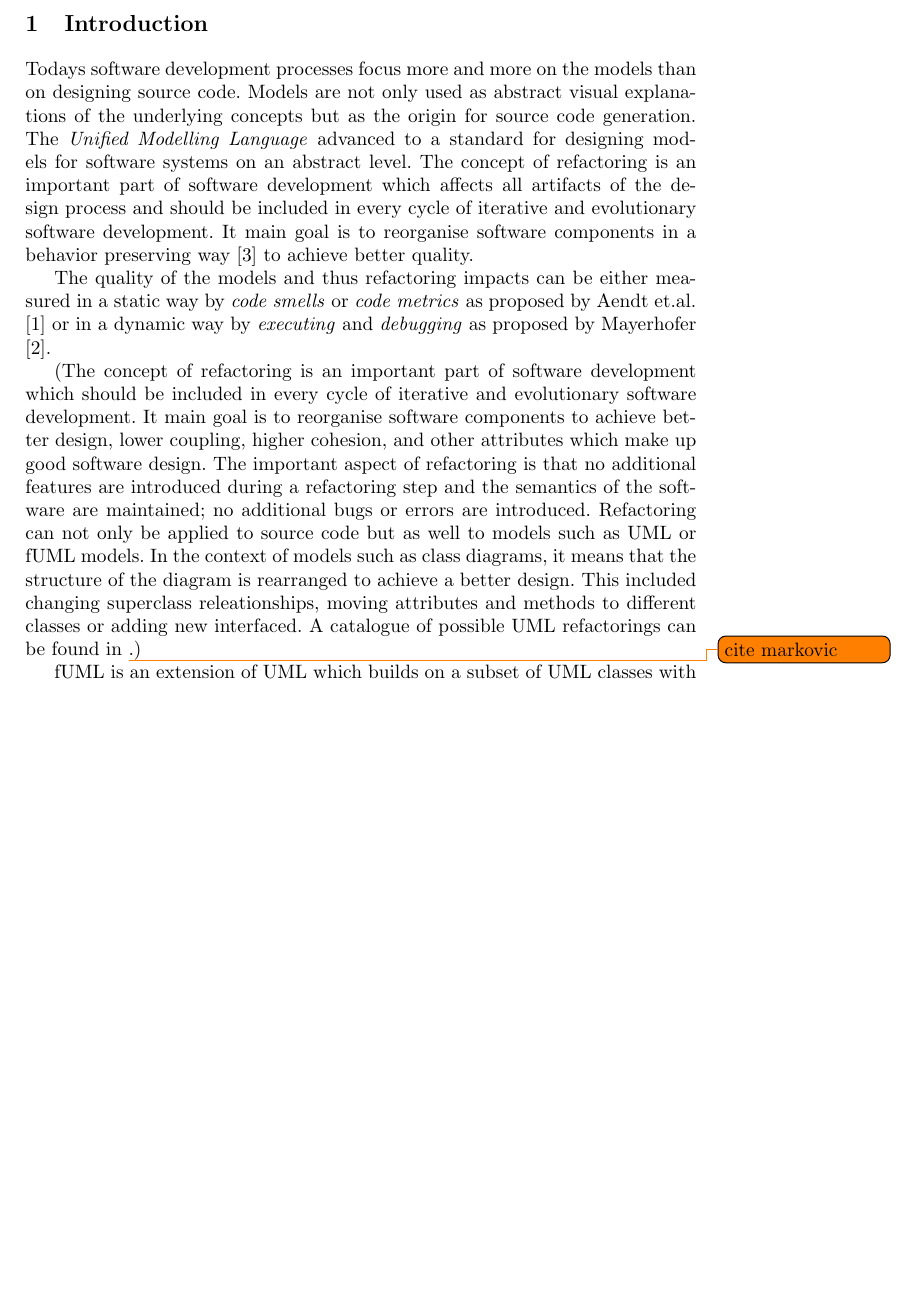
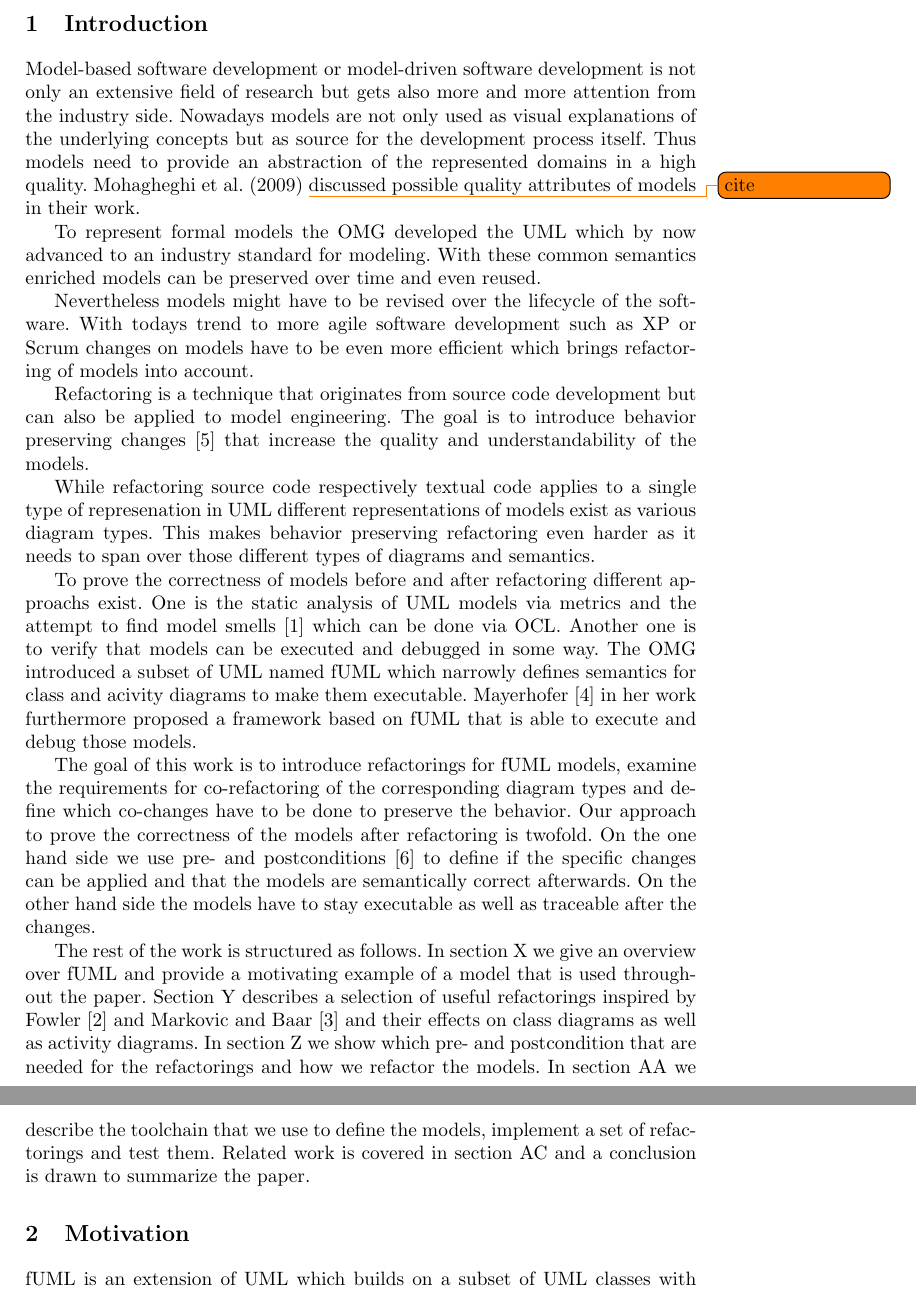
Before and after one commit to lanoxx/fuml-refactoring, a LaTeX paper (docs/refactorings.tex): part of page 3 of 7 before the commit and two parts of pages 3 and 4 of 8 after it, the two joined at a grey line, cut so that both start at the same text, the shorter picture padded with empty space. Compiled offline with pdfLaTeX.

Commit message:
Rewrote introduction

```diff
--- a/docs/refactorings.tex
+++ b/docs/refactorings.tex
@@ -46,26 +46,78 @@ can be made available in the Eclipse GUIs such as the EMF tree editor or Papyrus
 \pagenumbering{arabic}
 
 \section{Introduction}
-Todays software development processes focus more and more on the models than on designing source code. Models are not
-only used as abstract visual explanations of the underlying concepts but as the origin for source code generation. The
-\textit{Unified Modelling Language} advanced to a standard for designing models for software systems on an abstract level. The concept
-of refactoring is an important part of software development which affects all artifacts of the design process and should be included
-in every cycle of iterative and evolutionary software development. It main goal is to reorganise software components in a behavior
-preserving way \cite{mast:REFOOF} to achieve better quality.
+% INTRODUCTION Models are getting more important in model-based software development, model-driven software development,
+% model-driven architecture Models thus need to have a good quality
 
-The quality of the models and thus refactoring impacts can be either measured in a static way by \textit{code smells} or \textit{code metrics}
-as proposed by Aendt et.al. \cite{DBLP:journals/ase/ArendtT13} or in a dynamic way by \textit{executing} and \textit{debugging} as proposed by
-Mayerhofer \cite{DBLP:conf/icse/Mayerhofer12}.
+Model-based software development or model-driven software development is not only an extensive field of research but
+gets also more and more attention from the industry side. Nowadays models are not only used as visual explanations of
+the underlying concepts but as source for the development process itself. Thus models need to provide an abstraction of
+the represented domains in a high quality. Mohagheghi et al. (2009) \todo{cite} discussed possible quality attributes of
+models in their work.
 
+% UML is a modelling language for models provided by the OMG that supports various types of models
 
-(The concept of refactoring is an important part of software development which should be included in every cycle of iterative and evolutionary
-software development. It main goal is to reorganise software components to achieve better design, lower coupling, higher cohesion, and other
-attributes which make up good software design. The important aspect of refactoring is that no additional features are introduced during
-a refactoring step and the semantics of the software are maintained; no additional bugs or errors are introduced. Refactoring can not only
-be applied to source code but as well to models such as UML or fUML models. In the context of models such as class diagrams, it means that
-the structure of the diagram is rearranged to achieve a better design. This included changing superclass releationships, moving attributes
-and methods to different classes or adding new interfaced. A catalogue of possible UML refactorings can be found in \todo{cite markovic}.)
+To represent formal models the OMG developed the UML which by now advanced to an industry standard for modeling. With
+these common semantics enriched models can be preserved over time and even reused.
 
+% Models need to be changed in the development lifecycle
+
+Nevertheless models might have to be revised over the lifecycle of the software. With todays trend to more agile
+software development such as XP or Scrum changes on models have to be even more efficient which brings refactoring of
+models into account.
+
+% Refactoring is behavior preserving changing that should also improve quality
+
+Refactoring is a technique that originates from source code development but can also be applied to model engineering.
+The goal is to introduce behavior preserving changes \cite{mast:REFOOF} that increase the quality and understandability
+of the models.
+
+% Refactoring must preserve the behavior of all model types
+
+While refactoring source code respectively textual code applies to a single type of represenation in UML different
+representations of models exist as various diagram types. This makes behavior preserving refactoring even harder as it
+needs to span over those different types of diagrams and semantics.
+
+% Behaviour preservation can be tested statically or dynamically UML can be analysed statically fUML is a modelling
+% language for models provided by the OMG that also allows execution and thus can be analysed dynamically
+
+To prove the correctness of models before and after refactoring different approachs exist. One is the static analysis of
+UML models via metrics and the attempt to find model smells \cite{DBLP:conf/models/ArendtTW13} which can be done via
+OCL. Another one is to verify that models can be executed and debugged in some way. The OMG introduced a subset of UML
+named fUML which narrowly defines semantics for class and acivity diagrams to make them executable. Mayerhofer
+\cite{DBLP:conf/icse/Mayerhofer12} in her work furthermore proposed a framework based on fUML that is able to execute
+and debug those models.
+
+% our approach is to combine both
+
+The goal of this work is to introduce refactorings for fUML models, examine the requirements for co-refactoring of the
+corresponding diagram types and define which co-changes have to be done to preserve the behavior. Our approach to prove
+the correctness of the models after refactoring is twofold. On the one hand side we use pre- and postconditions
+\cite{rob99} to define if the specific changes can be applied and that the models are semantically correct afterwards.
+On the other hand side the models have to stay executable as well as traceable after the changes.
+
+% we present a motivating example (class and activity diagrams) we provide some refactorings that target bothe diagram
+% types we provide a how to test statically and dynamically, then refator and retest we provide a tool chain
+
+% we provide some related work we provide a conclusion
+
+The rest of the work is structured as follows. In section X we give an overview over fUML and provide a motivating
+example of a model that is used throughout the paper. Section Y describes a selection of useful refactorings inspired by
+Fowler \cite{fow99} and Markovic and Baar \cite{DBLP:journals/sosym/MarkovicB08} and their effects on class diagrams as
+well as activity diagrams. In section Z we show which pre- and postcondition that are needed for the refactorings and
+how we refactor the models. In section AA we describe the toolchain that we use to define the models, implement a set of
+refactorings and test them. Related work is covered in section AC and a conclusion is drawn to summarize the paper.
+
+% what is refactoring and what does it mean in the context of models?
+% what is fuml? what does fuml consist for diagram types?
+% what is ocl? why do we use it and what for?
+
+%fUML adds semantics to UML models that make it possible to create semantically closed models which can be executed on the model level. With
+%fUML classic refactorings are not enough to refactor those models as they do not support the refactoring of the dynamic aspects of models
+%such as activity diagrams.
+
+\section{Motivation}
+% what do we want to achieve?
 fUML is an extension of UML which builds on a subset of UML classes with the purpose of adding semantics to UML models such that they can
 be executed on the model level. The dominant concept for this is the activity diagram. If a refactoring is performed on a UML model such
 as a class diagram, then any activity diagram which is releated to the class diagram, has to be checked and possibly changed as well. In
```
Also changed, not shown: docs/refactorings.pdf, docs/refactorings.tex (10 more changed lines).
